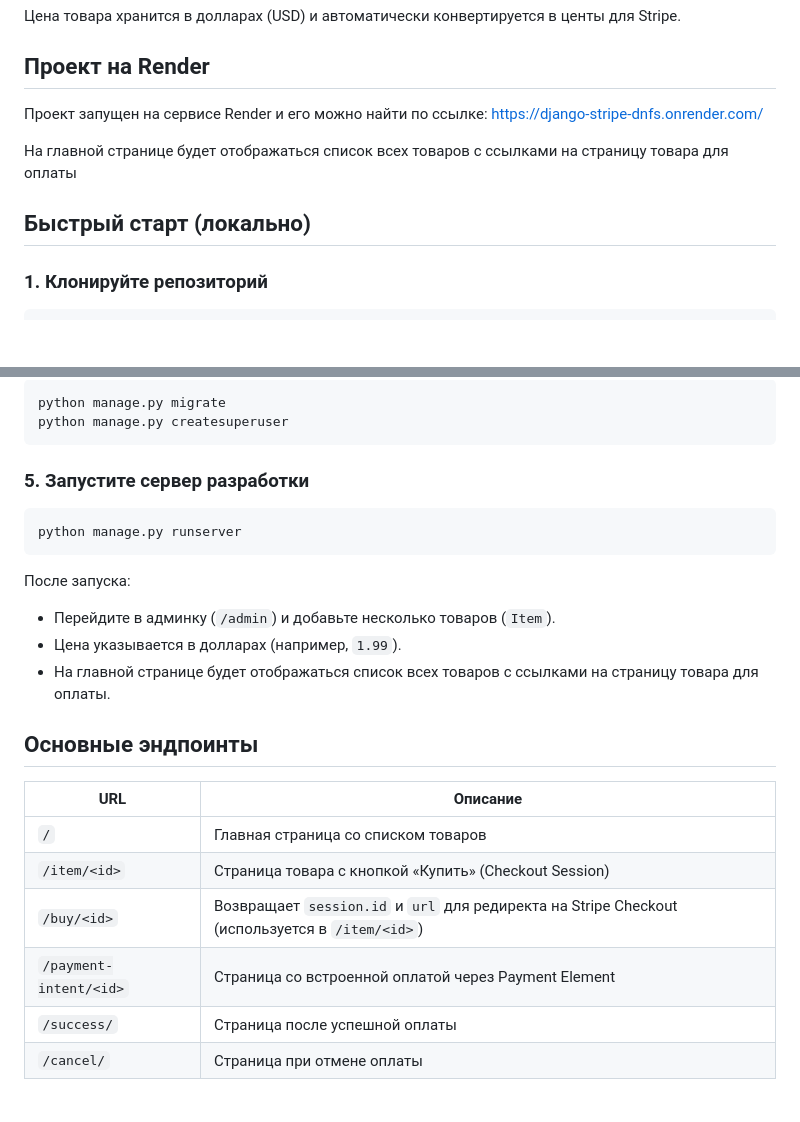
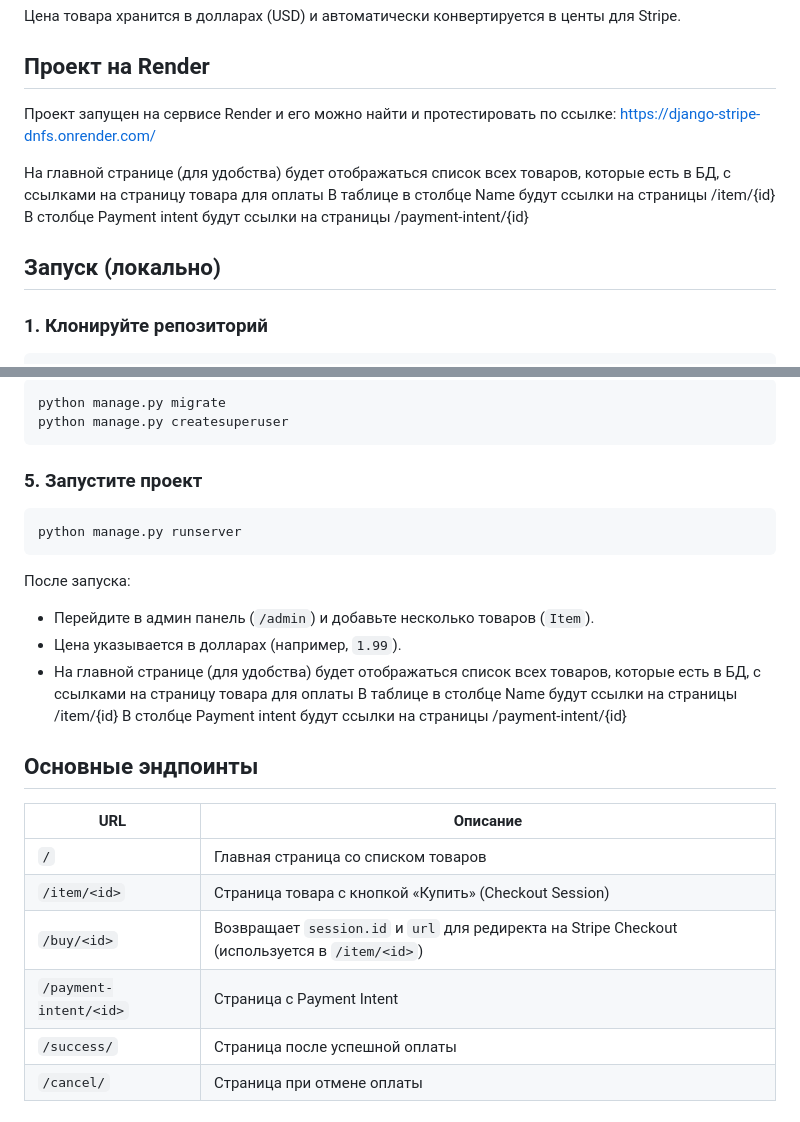
Before and after one commit to D-sh-e/django_stripe, a Markdown page: README.md, 2 parts joined by grey strips. Drawn GitHub-style; blank space fills up the shorter version.

Commit message:
stripe_project 1.0

````diff
--- a/README.md
+++ b/README.md
@@ -7,12 +7,14 @@
 Цена товара хранится в долларах (USD) и автоматически конвертируется в центы для Stripe.
 
 ## Проект на Render
-Проект запущен на сервисе Render и его можно найти по ссылке:
+Проект запущен на сервисе Render и его можно найти и протестировать по ссылке:
 https://django-stripe-dnfs.onrender.com/
 
-На главной странице будет отображаться список всех товаров с ссылками на страницу товара для оплаты
+На главной странице (для удобства) будет отображаться список всех товаров, которые есть в БД, с ссылками на страницу товара для оплаты
+В таблице в столбце Name будут ссылки на страницы /item/{id}
+В столбце Payment intent будут ссылки на страницы /payment-intent/{id}
 
-## Быстрый старт (локально)
+## Запуск (локально)
 
 ### 1. Клонируйте репозиторий
 
@@ -41,7 +43,7 @@ python manage.py migrate
 python manage.py createsuperuser
 ```
 
-### 5. Запустите сервер разработки
+### 5. Запустите проект
 
 ```bash
 python manage.py runserver
@@ -49,9 +51,11 @@ python manage.py runserver
 
 После запуска:
 
-- Перейдите в админку (`/admin`) и добавьте несколько товаров (`Item`).
+- Перейдите в админ панель (`/admin`) и добавьте несколько товаров (`Item`).
 - Цена указывается в долларах (например, `1.99`).
-- На главной странице будет отображаться список всех товаров с ссылками  на страницу товара для оплаты.
+- На главной странице (для удобства) будет отображаться список всех товаров, которые есть в БД, с ссылками на страницу товара для оплаты
+В таблице в столбце Name будут ссылки на страницы /item/{id}
+В столбце Payment intent будут ссылки на страницы /payment-intent/{id}
 
 
 
@@ -63,7 +67,7 @@ python manage.py runserver
 | `/` | Главная страница со списком товаров |
 | `/item/<id>` | Страница товара с кнопкой «Купить» (Checkout Session) |
 | `/buy/<id>` | Возвращает `session.id` и `url` для редиректа на Stripe Checkout (используется в `/item/<id>`) |
-| `/payment-intent/<id>` | Страница со встроенной оплатой через Payment Element |
+| `/payment-intent/<id>` | Страница с Payment Intent |
 | `/success/` | Страница после успешной оплаты |
 | `/cancel/` | Страница при отмене оплаты |
 
````
